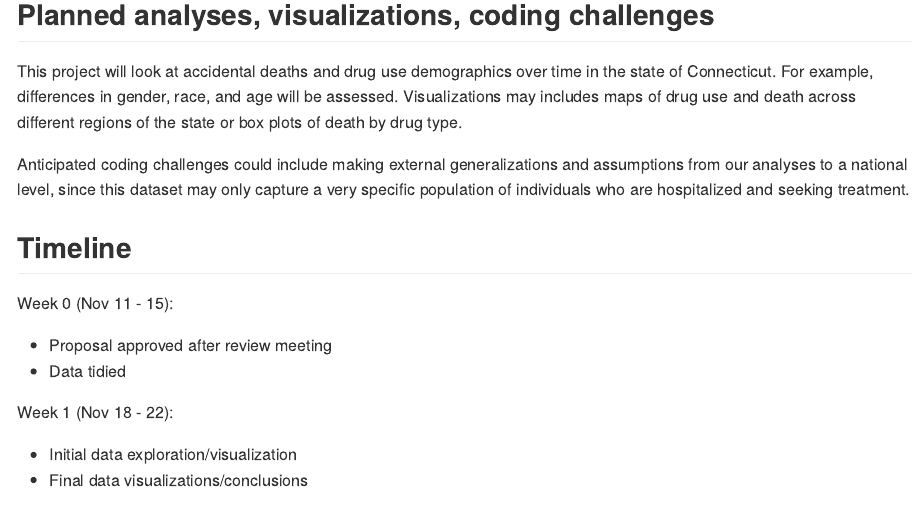
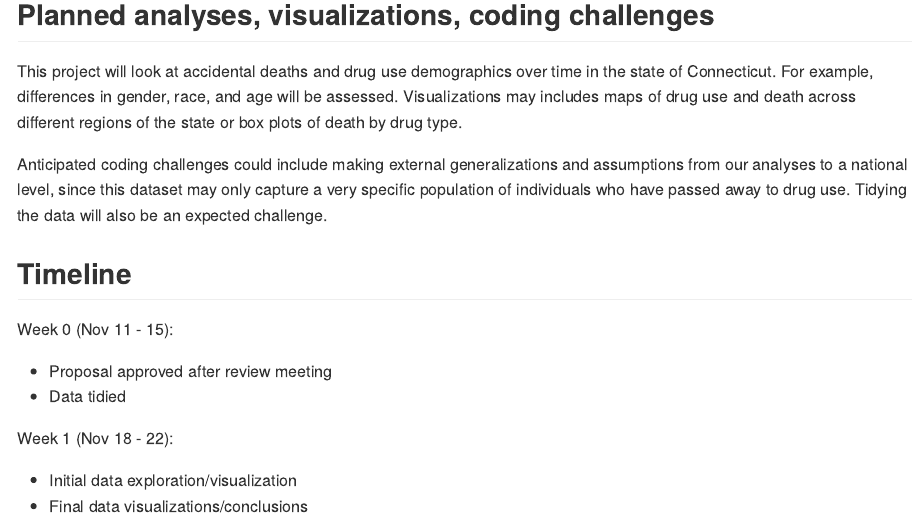
Before and after one commit to connzhang/finalproject.io, an R Markdown document (project_proposal.Rmd): the page in a window 1100 px wide, from 920 px down. Rendered offline with R 4.5, knitr and Pandoc, with nearby package versions.

Commit message:
Revised project proposal / with edits

```diff
--- a/project_proposal.Rmd
+++ b/project_proposal.Rmd
@@ -32,7 +32,7 @@ Source: https://catalog.data.gov/dataset/accidental-drug-related-deaths-january-
 ## Planned analyses, visualizations, coding challenges
 This project will look at accidental deaths and drug use  demographics over time in the state of Connecticut. For example, differences in gender, race, and age will be assessed. Visualizations may includes maps of drug use and death across different regions of the state or box plots of death by drug type.
 
-Anticipated coding challenges could include making external generalizations and assumptions from our analyses to a national level, since this dataset may only capture a very specific population of individuals who are hospitalized and seeking treatment.
+Anticipated coding challenges could include making external generalizations and assumptions from our analyses to a national level, since this dataset may only capture a very specific population of individuals who have passed away to drug use. Tidying the data will also be an expected challenge.
 
 ## Timeline
 Week 0 (Nov 11 - 15):
```
Also changed, not shown: project_proposal.md.
